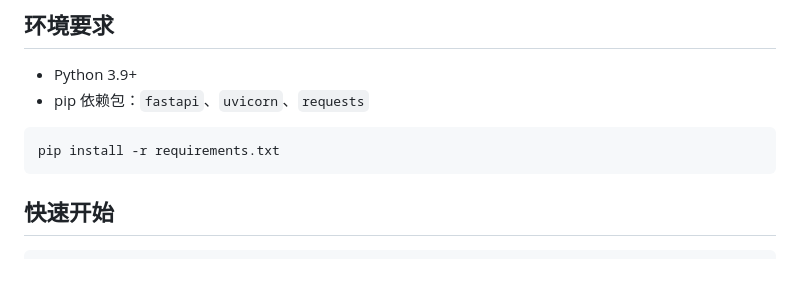
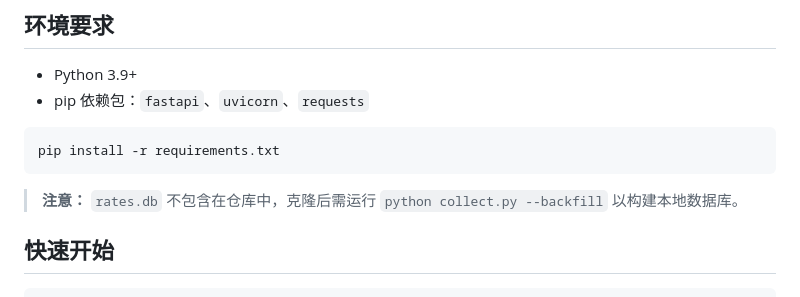
Before and after one commit to Earsday/cny-exchange-rate-dashboard, a Markdown page: README.zh-CN.md, the part around the change. Drawn GitHub-style; blank space fills up the shorter version.

````diff
--- a/README.zh-CN.md
+++ b/README.zh-CN.md
@@ -38,6 +38,8 @@
 ```bash
 pip install -r requirements.txt
 ```
+
+> **注意：** `rates.db` 不包含在仓库中，克隆后需运行 `python collect.py --backfill` 以构建本地数据库。
 
 ## 快速开始
 
````
Also changed, not shown: README.md (+2 -0 lines), README.zh-TW.md (+2 -0 lines).
